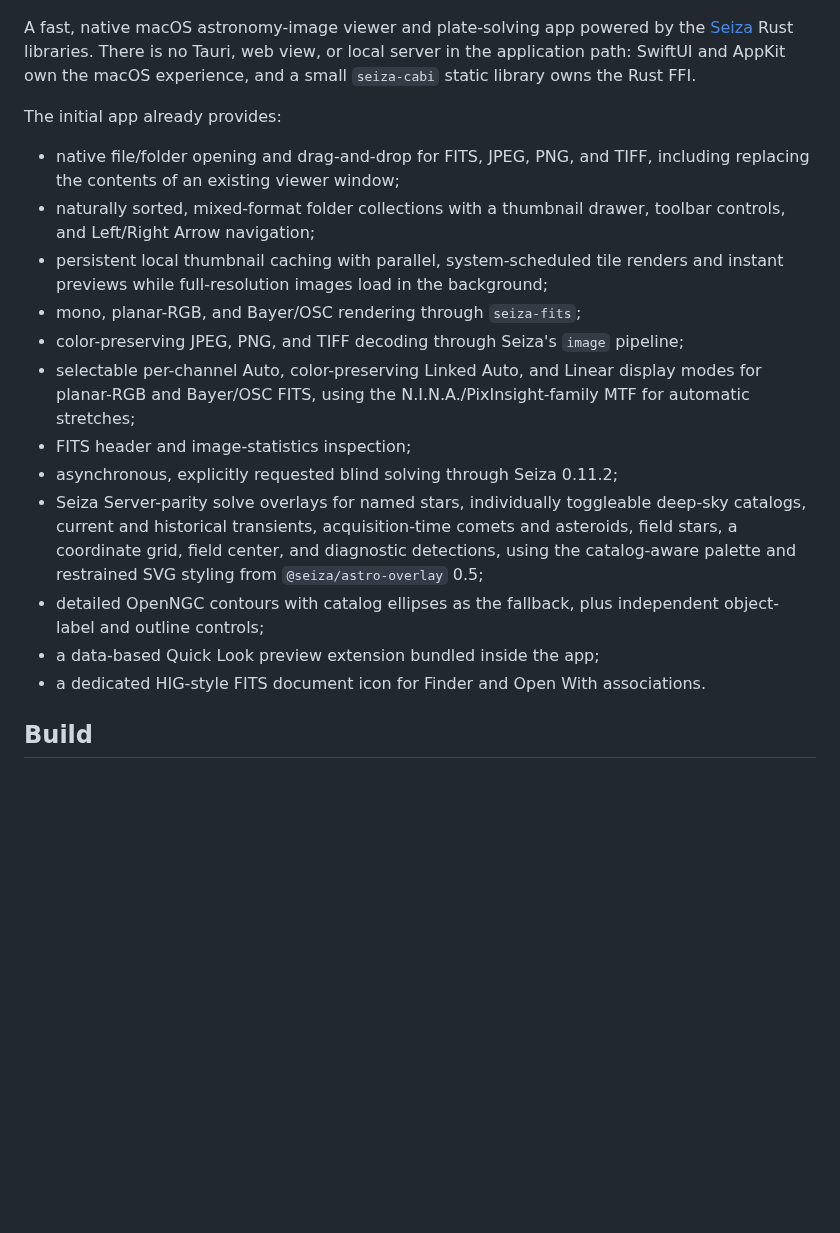
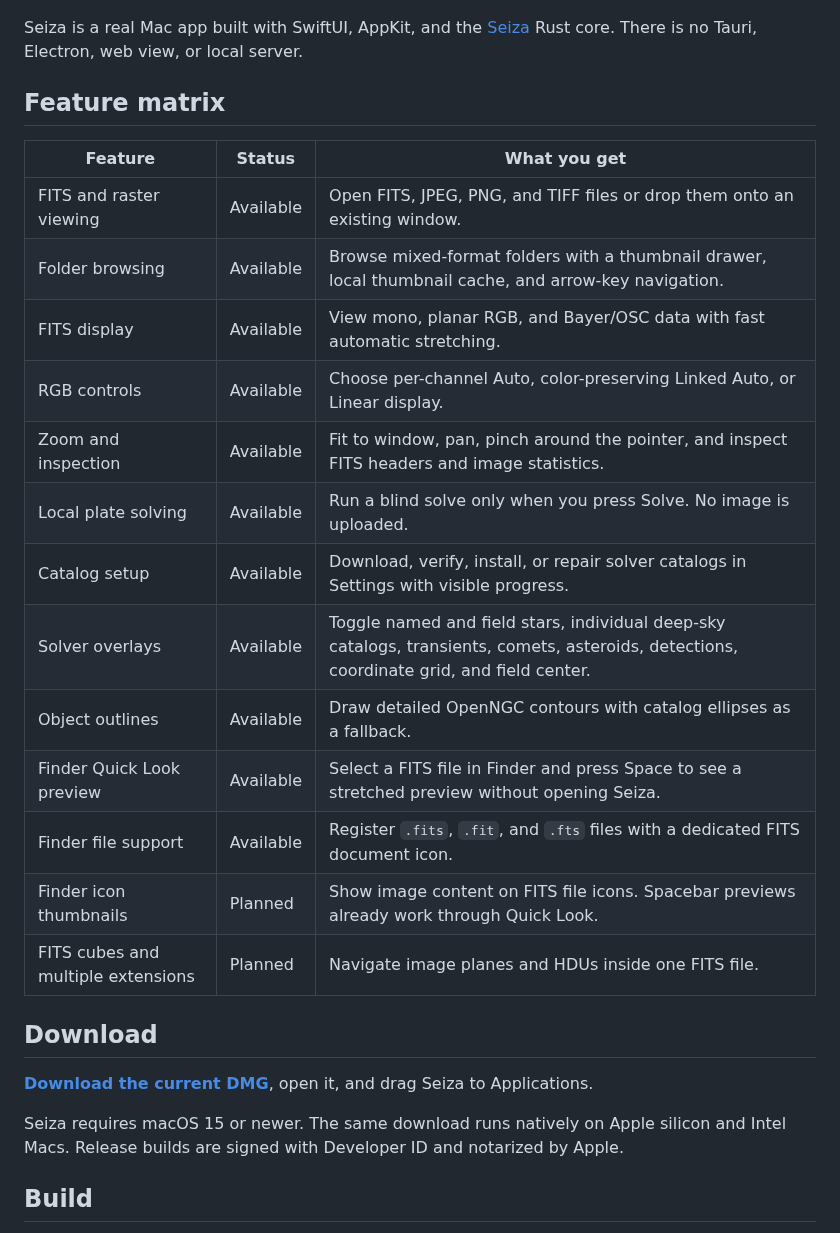
Before and after one commit to theatrus/seiza-mac, a Markdown page: README.md, the part around one of its changes. Rendered like a GitHub page; blank space fills up the shorter version.

```diff
--- a/README.md
+++ b/README.md
@@ -11,36 +13,35 @@ signed, notarized by Apple, and bundled with a FITS Quick Look extension.
 
 ![Seiza displaying a plate-solved FITS image with a WCS grid, field center, and catalog overlays](docs/images/seiza-solved-fits.jpg)
 
-A fast, native macOS astronomy-image viewer and plate-solving app powered by the
-[Seiza](https://github.com/theatrus/seiza) Rust libraries. There is no Tauri,
-web view, or local server in the application path: SwiftUI and AppKit own the
-macOS experience, and a small `seiza-cabi` static library owns the Rust FFI.
+Seiza is a real Mac app built with SwiftUI, AppKit, and the
+[Seiza](https://github.com/theatrus/seiza) Rust core. There is no Tauri,
+Electron, web view, or local server.
 
-The initial app already provides:
+## Feature matrix
 
-- native file/folder opening and drag-and-drop for FITS, JPEG, PNG, and TIFF,
-  including replacing the contents of an existing viewer window;
-- naturally sorted, mixed-format folder collections with a thumbnail drawer,
-  toolbar controls, and Left/Right Arrow navigation;
-- persistent local thumbnail caching with parallel, system-scheduled tile renders
-  and instant previews while full-resolution images load in the background;
-- mono, planar-RGB, and Bayer/OSC rendering through `seiza-fits`;
-- color-preserving JPEG, PNG, and TIFF decoding through Seiza's `image` pipeline;
-- selectable per-channel Auto, color-preserving Linked Auto, and Linear display
-  modes for planar-RGB and Bayer/OSC FITS, using the N.I.N.A./PixInsight-family
-  MTF for automatic stretches;
-- FITS header and image-statistics inspection;
-- asynchronous, explicitly requested blind solving through Seiza 0.11.2;
-- Seiza Server-parity solve overlays for named stars, individually toggleable
-  deep-sky catalogs, current and historical transients, acquisition-time
-  comets and asteroids, field stars, a coordinate grid, field center, and
-  diagnostic detections, using the catalog-aware palette and restrained SVG
-  styling from `@seiza/astro-overlay` 0.5;
-- detailed OpenNGC contours with catalog ellipses as the fallback, plus
-  independent object-label and outline controls;
-- a data-based Quick Look preview extension bundled inside the app;
-- a dedicated HIG-style FITS document icon for Finder and Open With
-  associations.
+| Feature | Status | What you get |
+| --- | --- | --- |
+| FITS and raster viewing | Available | Open FITS, JPEG, PNG, and TIFF files or drop them onto an existing window. |
+| Folder browsing | Available | Browse mixed-format folders with a thumbnail drawer, local thumbnail cache, and arrow-key navigation. |
+| FITS display | Available | View mono, planar RGB, and Bayer/OSC data with fast automatic stretching. |
+| RGB controls | Available | Choose per-channel Auto, color-preserving Linked Auto, or Linear display. |
+| Zoom and inspection | Available | Fit to window, pan, pinch around the pointer, and inspect FITS headers and image statistics. |
+| Local plate solving | Available | Run a blind solve only when you press Solve. No image is uploaded. |
+| Catalog setup | Available | Download, verify, install, or repair solver catalogs in Settings with visible progress. |
+| Solver overlays | Available | Toggle named and field stars, individual deep-sky catalogs, transients, comets, asteroids, detections, coordinate grid, and field center. |
+| Object outlines | Available | Draw detailed OpenNGC contours with catalog ellipses as a fallback. |
+| Finder Quick Look preview | Available | Select a FITS file in Finder and press Space to see a stretched preview without opening Seiza. |
+| Finder file support | Available | Register `.fits`, `.fit`, and `.fts` files with a dedicated FITS document icon. |
+| Finder icon thumbnails | Planned | Show image content on FITS file icons. Spacebar previews already work through Quick Look. |
+| FITS cubes and multiple extensions | Planned | Navigate image planes and HDUs inside one FITS file. |
+
+## Download
+
+[**Download the current DMG**](https://github.com/theatrus/seiza-mac/releases/latest/download/Seiza-0.2.0-universal.dmg), open it, and drag Seiza to Applications.
+
+Seiza requires macOS 15 or newer. The same download runs natively on Apple
+silicon and Intel Macs. Release builds are signed with Developer ID and
+notarized by Apple.
 
 ## Build
 
```
Also changed, not shown: other parts of README.md (+42 -26 lines), docs/ARCHITECTURE.md (+12 -0 lines), docs/ROADMAP.md (+5 -3 lines), docs/images/seiza-catalog-setup.jpg (added), 10 other files.
